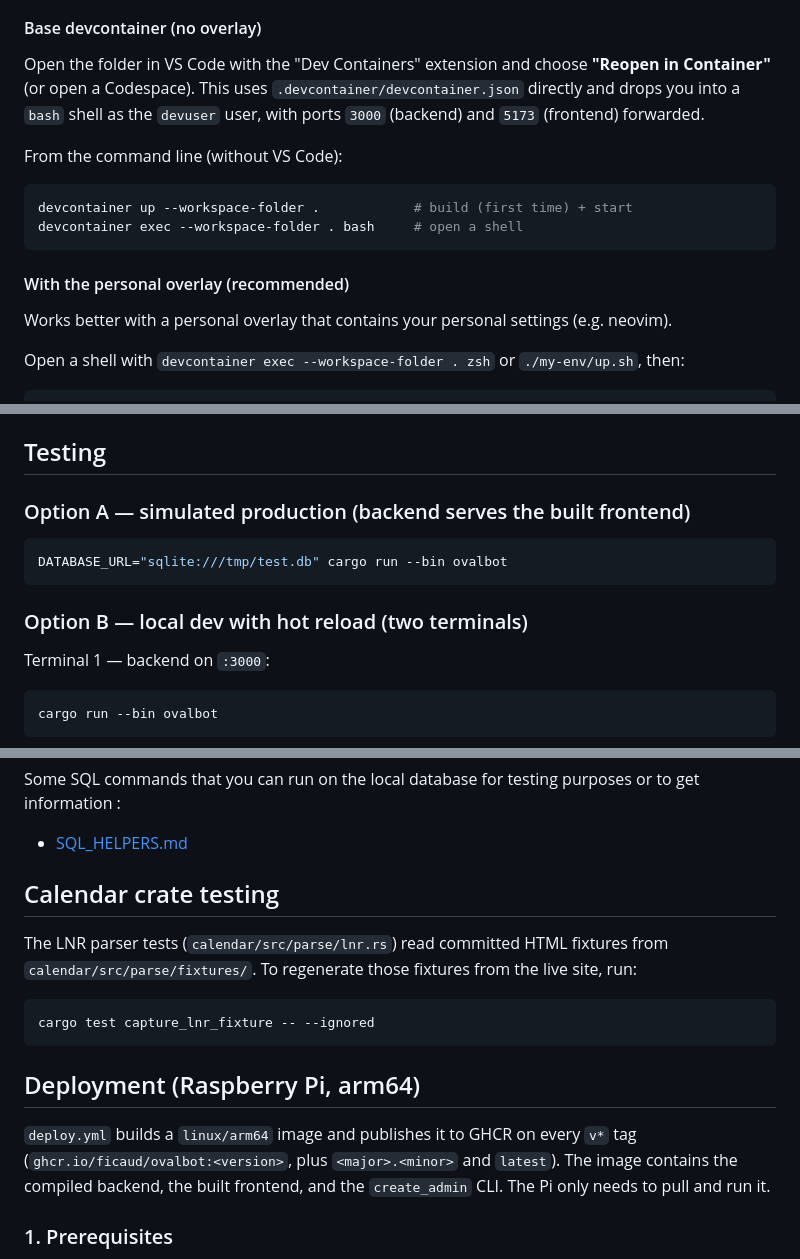
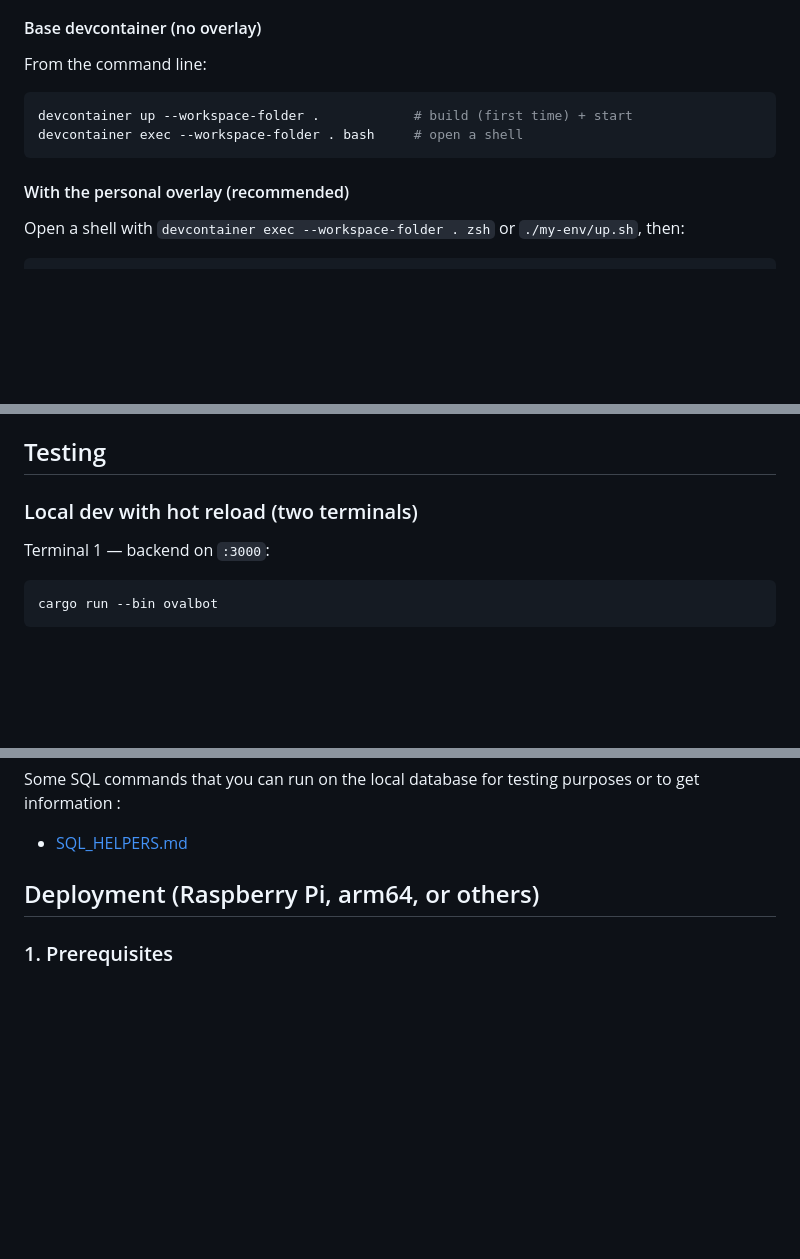
Before and after one commit to ficaud/Ovalbot, a Markdown page: README.md, 3 parts joined by grey strips. Rendered like a GitHub page; blank space fills up the shorter version.

Commit message:
changed(README): clean useless elements
There was a lot of infos not particularly useful

````diff
--- a/README.md
+++ b/README.md
@@ -68,12 +68,7 @@ live in a separate `ovalbot-devenv` overlay image.
 
 #### Base devcontainer (no overlay)
 
-Open the folder in VS Code with the "Dev Containers" extension and choose
-**"Reopen in Container"** (or open a Codespace). This uses
-`.devcontainer/devcontainer.json` directly and drops you into a `bash` shell as
-the `devuser` user, with ports `3000` (backend) and `5173` (frontend) forwarded.
-
-From the command line (without VS Code):
+From the command line:
 
 ```bash
 devcontainer up --workspace-folder .            # build (first time) + start
@@ -81,8 +76,6 @@ devcontainer exec --workspace-folder . bash     # open a shell
 ```
 
 #### With the personal overlay (recommended)
-
-Works better with a personal overlay that contains your personal settings (e.g. neovim).
 
 Open a shell with `devcontainer exec --workspace-folder . zsh` or
 `./my-env/up.sh`, then:
@@ -128,13 +121,7 @@ See `.env.example` for a ready-to-copy template.
 
 ## Testing
 
-### Option A — simulated production (backend serves the built frontend)
-
-```bash
-DATABASE_URL="sqlite:///tmp/test.db" cargo run --bin ovalbot
-```
-
-### Option B — local dev with hot reload (two terminals)
+### Local dev with hot reload (two terminals)
 
 Terminal 1 — backend on `:3000`:
 
@@ -161,22 +148,7 @@ DATABASE_URL="sqlite:///tmp/test.db" cargo run --bin create_admin -- --email adm
 Some SQL commands that you can run on the local database for testing purposes or to get information :
 - [SQL_HELPERS.md](SQL_HELPERS.md)
 
-## Calendar crate testing
-
-The LNR parser tests (`calendar/src/parse/lnr.rs`) read committed HTML fixtures
-from `calendar/src/parse/fixtures/`. To regenerate those fixtures from the live
-site, run:
-
-```bash
-cargo test capture_lnr_fixture -- --ignored
-```
-
-## Deployment (Raspberry Pi, arm64)
-
-`deploy.yml` builds a `linux/arm64` image and publishes it to GHCR on every `v*`
-tag (`ghcr.io/ficaud/ovalbot:<version>`, plus `<major>.<minor>` and `latest`).
-The image contains the compiled backend, the built frontend, and the
-`create_admin` CLI. The Pi only needs to pull and run it.
+## Deployment (Raspberry Pi, arm64, or others)
 
 ### 1. Prerequisites
 
````
Also changed, not shown: other parts of README.md (+1 -1 lines).
